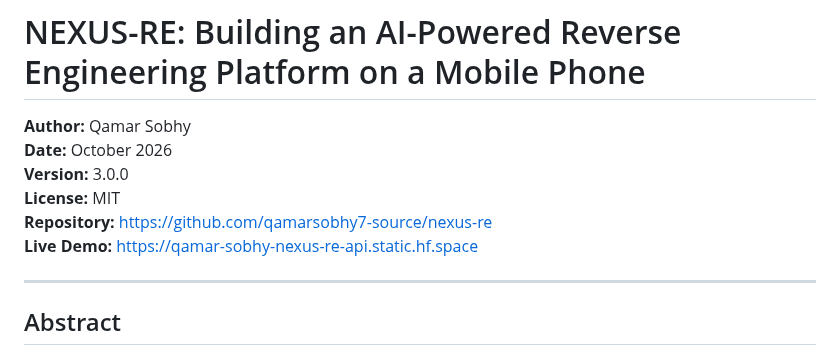
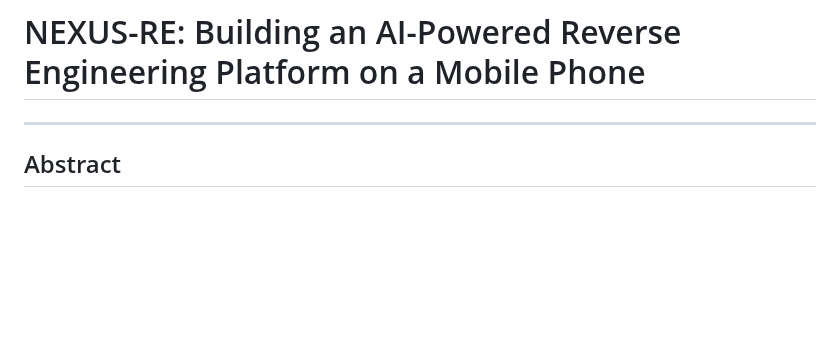
Before and after one commit to qamarsobhy7-source/nexus-re, a Markdown page: paper/technical_report.md, the part around the change. Rendered like a GitHub page; blank space fills up the shorter version.

Commit message:
Remove personal info and references from paper

```diff
--- a/paper/technical_report.md
+++ b/paper/technical_report.md
@@ -1,11 +1,5 @@
 # NEXUS-RE: Building an AI-Powered Reverse Engineering Platform on a Mobile Phone
 
-**Author:** Qamar Sobhy
-**Date:** October 2026
-**Version:** 3.0.0
-**License:** MIT
-**Repository:** https://github.com/qamarsobhy7-source/nexus-re
-**Live Demo:** https://qamar-sobhy-nexus-re-api.static.hf.space
 
 ---
 
```
